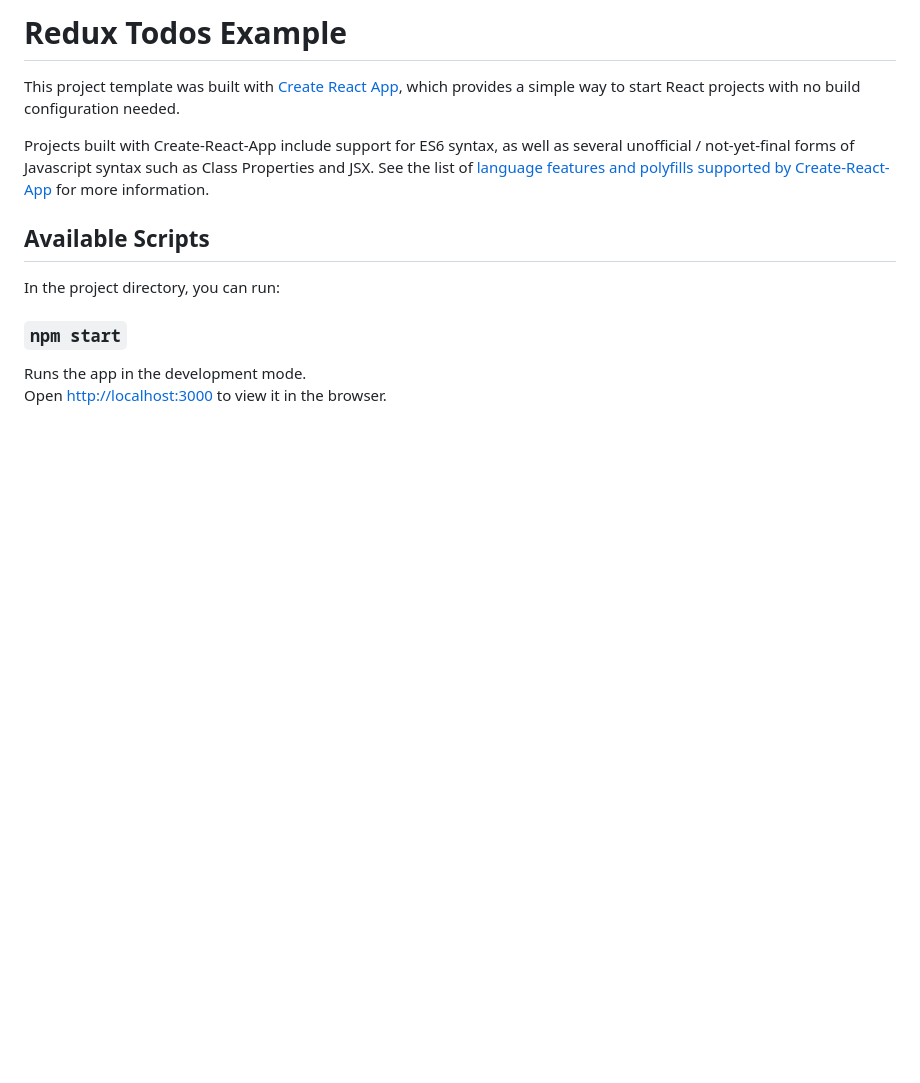
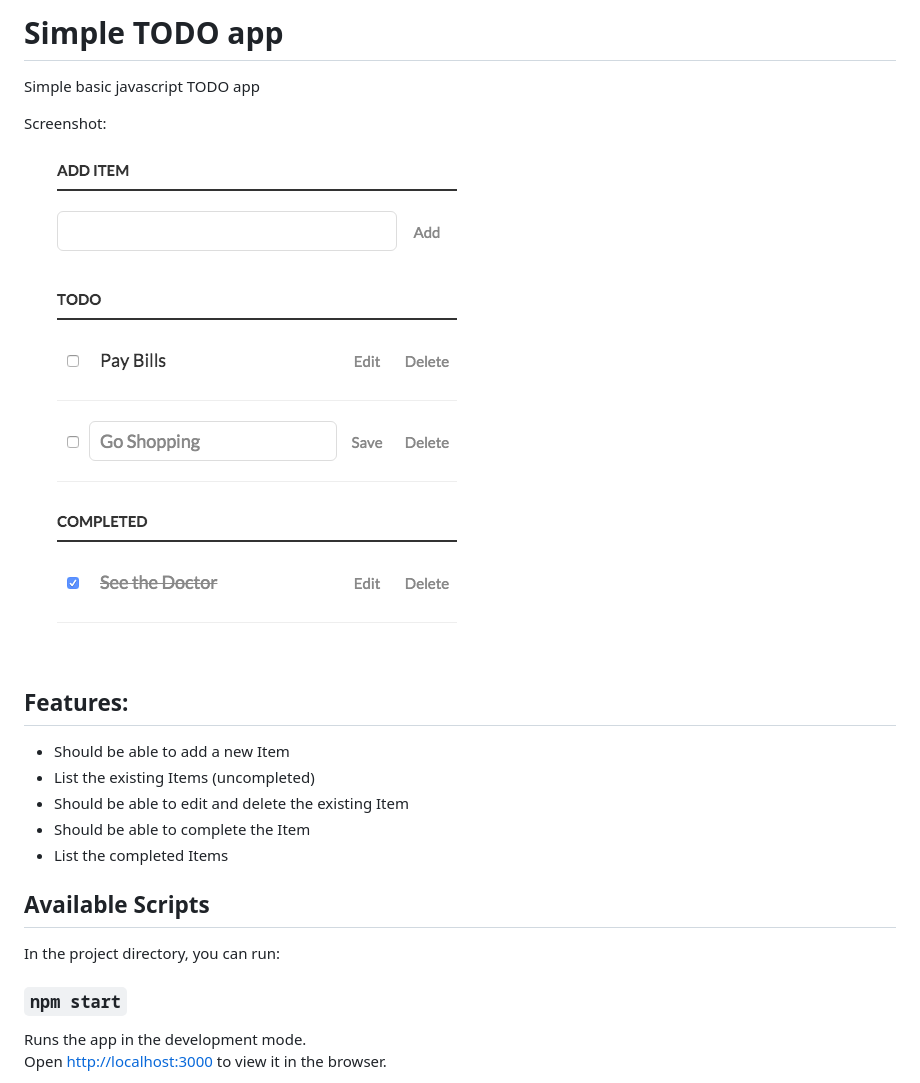
Before and after one commit to akbarbashakm/todo-app, a Markdown page: README.md, the part around the change. Rendered like a GitHub page; pictures changed too: public/todo-js-basic.png (added); blank space fills up the shorter version.

```diff
--- a/README.md
+++ b/README.md
@@ -1,8 +1,16 @@
-# Redux Todos Example
+# Simple TODO app
+Simple basic javascript TODO app
 
-This project template was built with [Create React App](https://github.com/facebookincubator/create-react-app), which provides a simple way to start React projects with no build configuration needed.
+Screenshot:
 
-Projects built with Create-React-App include support for ES6 syntax, as well as several unofficial / not-yet-final forms of Javascript syntax such as Class Properties and JSX. See the list of [language features and polyfills supported by Create-React-App](https://github.com/facebookincubator/create-react-app/blob/master/packages/react-scripts/template/README.md#supported-language-features-and-polyfills) for more information.
+![Simple TODO app](./public/todo-js-basic.png?raw=true)
+
+## Features:
+* Should be able to add a new Item
+* List the existing Items (uncompleted)
+* Should be able to edit and delete the existing Item
+* Should be able to complete the Item
+* List the completed Items
 
 ## Available Scripts
 
```
